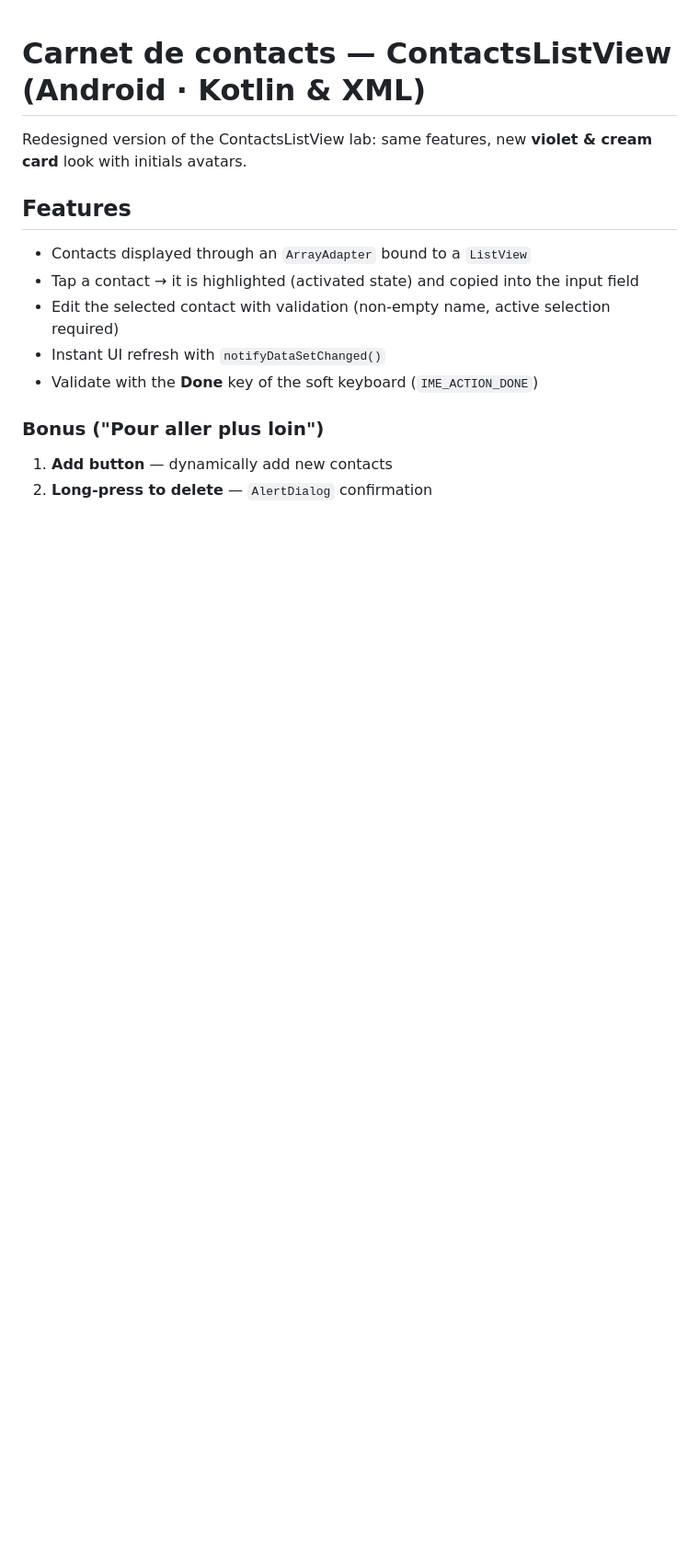
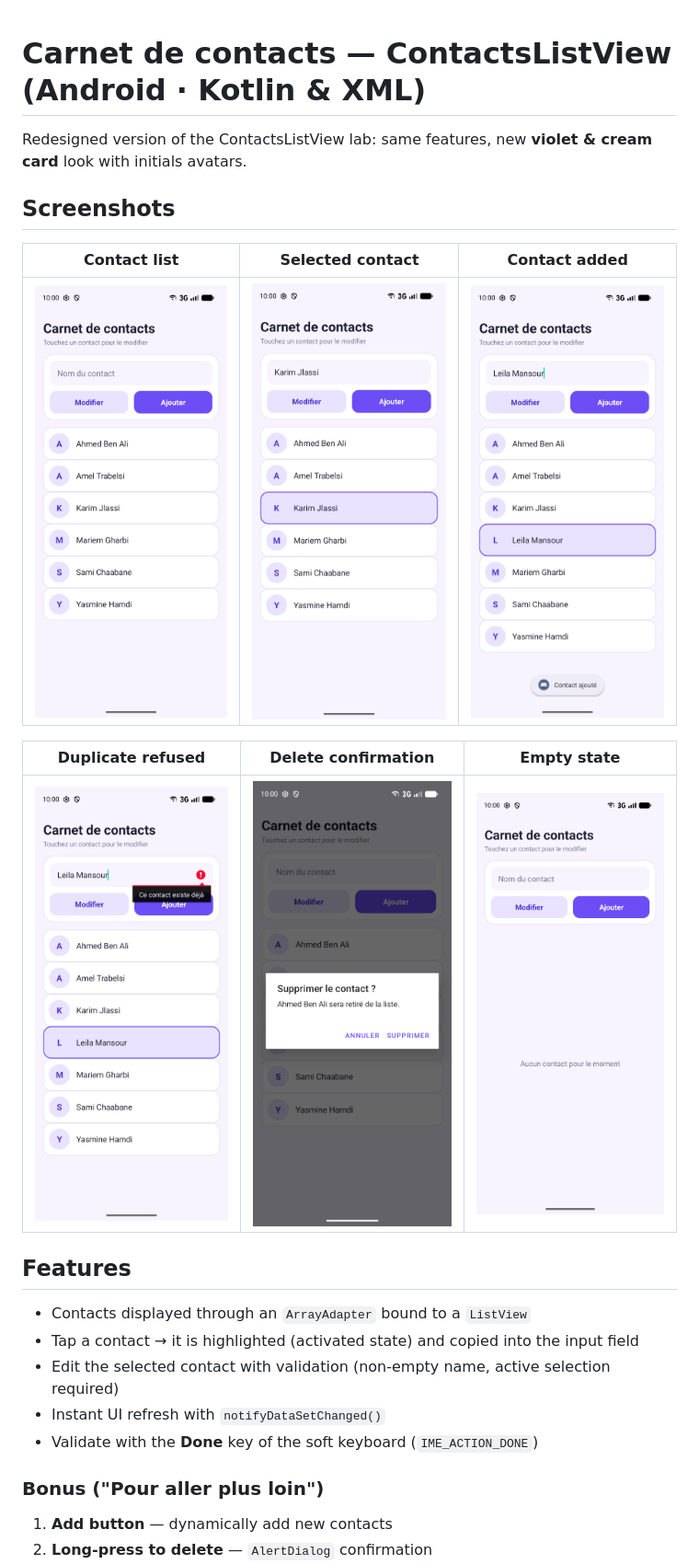
Before and after one commit to obaid-ba/ContactsListView, a Markdown page: README.md, the part around the change. Shown at 92% size. GitHub-like rendering; pictures changed too: docs/screenshots/added.png (added), docs/screenshots/delete-dialog.png (added), docs/screenshots/duplicate.png (added); blank space fills up the shorter version.

Commit message:
Add app screenshots to README
Co-Authored-By: Claude Opus 5.5 <noreply@anthropic.com>

```diff
--- a/README.md
+++ b/README.md
@@ -1,6 +1,16 @@
 # Carnet de contacts — ContactsListView (Android · Kotlin & XML)
 
 Redesigned version of the ContactsListView lab: same features, new **violet & cream card** look with initials avatars.
+
+## Screenshots
+
+| Contact list | Selected contact | Contact added |
+|:---:|:---:|:---:|
+| <img src="docs/screenshots/list.png" width="240" alt="Contact list with initial-letter avatars"> | <img src="docs/screenshots/selected.png" width="240" alt="Selected contact highlighted and copied into the input field"> | <img src="docs/screenshots/added.png" width="240" alt="New contact added and sorted alphabetically, with a confirmation toast"> |
+
+| Duplicate refused | Delete confirmation | Empty state |
+|:---:|:---:|:---:|
+| <img src="docs/screenshots/duplicate.png" width="240" alt="Error shown on the input field when the contact already exists"> | <img src="docs/screenshots/delete-dialog.png" width="240" alt="Confirmation dialog shown after a long press on a contact"> | <img src="docs/screenshots/empty-state.png" width="240" alt="Message shown when the list has no contacts"> |
 
 ## Features
 
```
